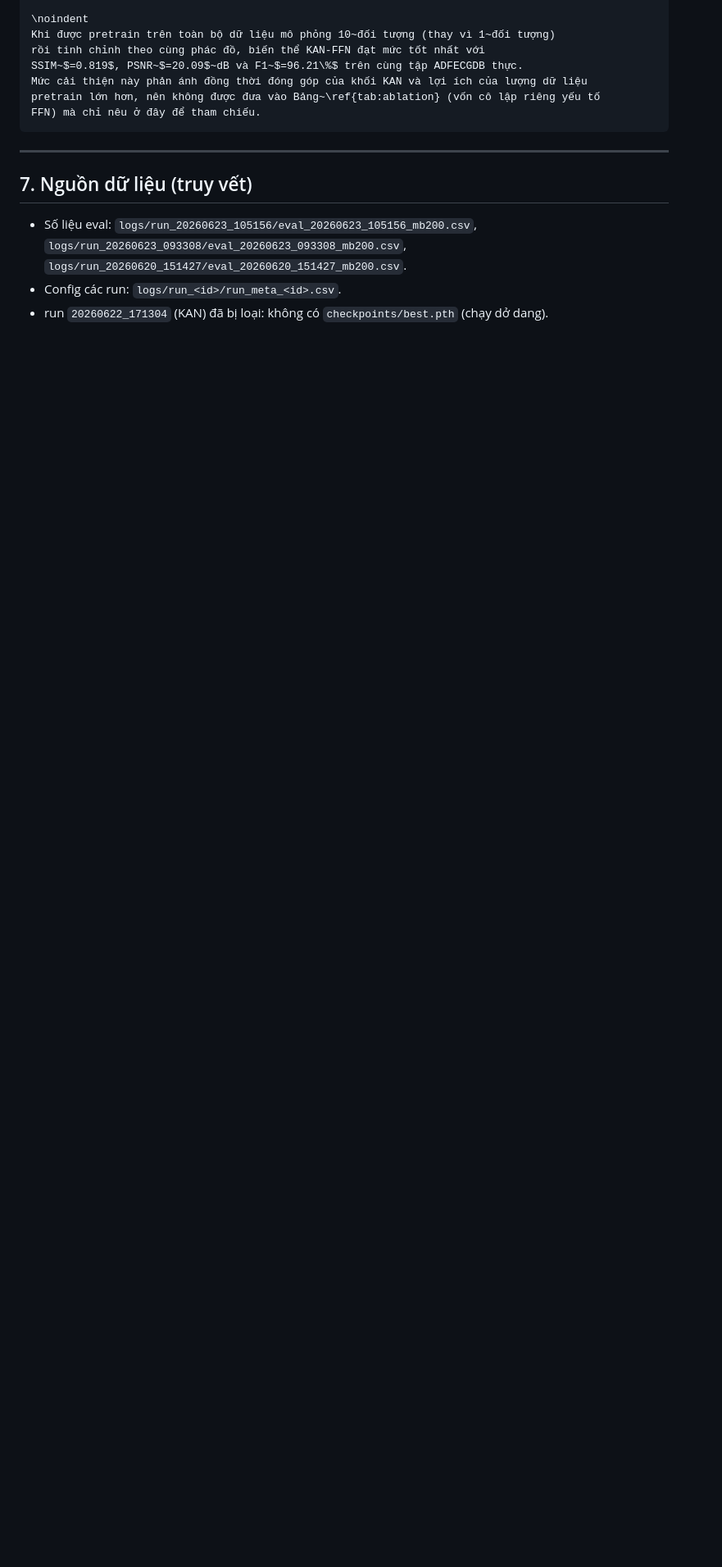
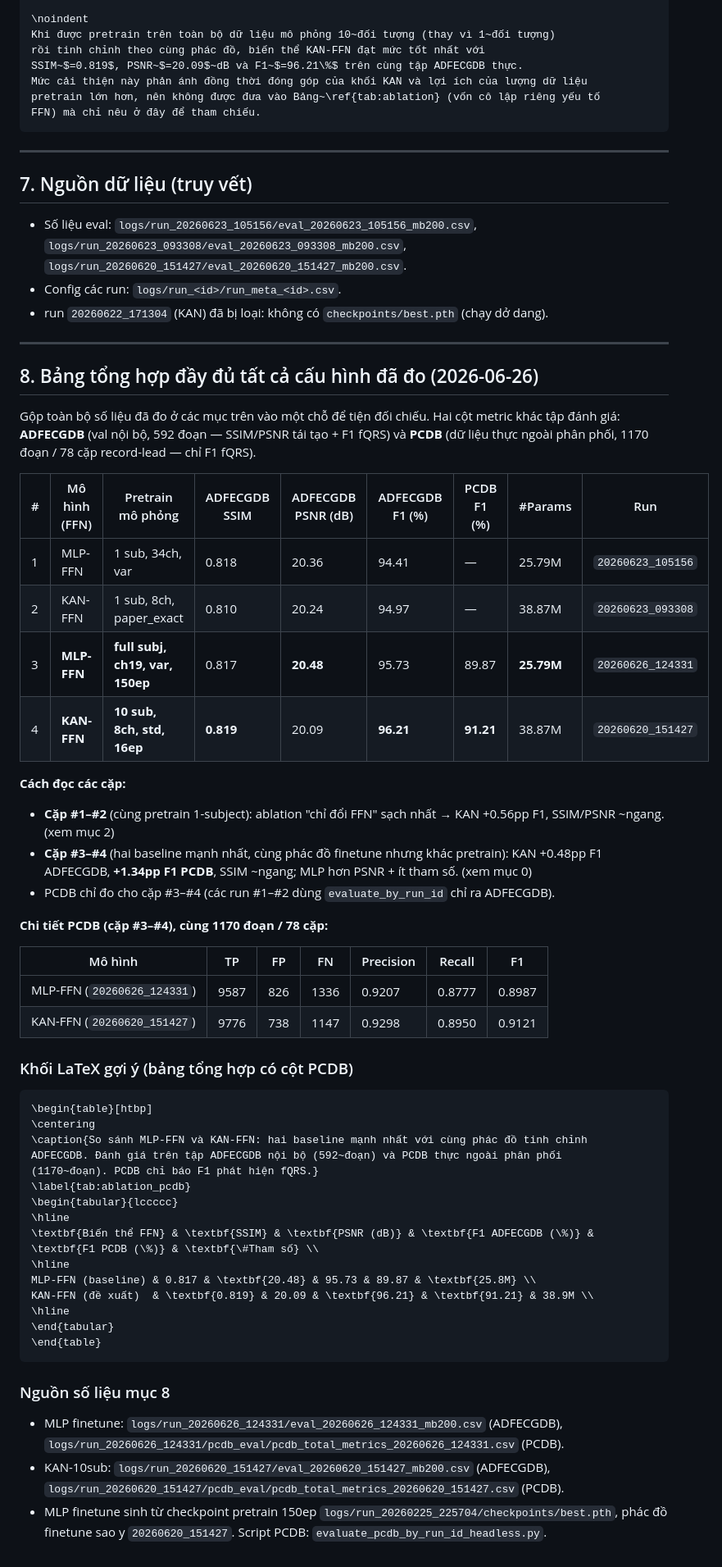
Before and after one commit to ToraKisaki/DATN, a Markdown page: ablation_7_5_findings.md, the part around one of its changes. Shown at 82% size. Rendered like a GitHub page; blank space fills up the shorter version.

````diff
--- a/ablation_7_5_findings.md
+++ b/ablation_7_5_findings.md
@@ -159,3 +191,58 @@ FFN) mà chỉ nêu ở đây để tham chiếu.
   `logs/run_20260620_151427/eval_20260620_151427_mb200.csv`.
 - Config các run: `logs/run_<id>/run_meta_<id>.csv`.
 - run `20260622_171304` (KAN) đã bị loại: không có `checkpoints/best.pth` (chạy dở dang).
+
+---
+
+## 8. Bảng tổng hợp đầy đủ tất cả cấu hình đã đo (2026-06-26)
+
+Gộp toàn bộ số liệu đã đo ở các mục trên vào một chỗ để tiện đối chiếu. Hai cột metric khác
+tập đánh giá: **ADFECGDB** (val nội bộ, 592 đoạn — SSIM/PSNR tái tạo + F1 fQRS) và **PCDB**
+(dữ liệu thực ngoài phân phối, 1170 đoạn / 78 cặp record-lead — chỉ F1 fQRS).
+
+| # | Mô hình (FFN) | Pretrain mô phỏng | ADFECGDB SSIM | ADFECGDB PSNR (dB) | ADFECGDB F1 (%) | PCDB F1 (%) | #Params | Run |
+|---|---|---|---|---|---|---|---|---|
+| 1 | MLP-FFN | 1 sub, 34ch, var | 0.818 | 20.36 | 94.41 | — | 25.79M | `20260623_105156` |
+| 2 | KAN-FFN | 1 sub, 8ch, paper_exact | 0.810 | 20.24 | 94.97 | — | 38.87M | `20260623_093308` |
+| 3 | **MLP-FFN** | **full subj, ch19, var, 150ep** | 0.817 | **20.48** | 95.73 | 89.87 | **25.79M** | `20260626_124331` |
+| 4 | **KAN-FFN** | **10 sub, 8ch, std, 16ep** | **0.819** | 20.09 | **96.21** | **91.21** | 38.87M | `20260620_151427` |
+
+**Cách đọc các cặp:**
+- **Cặp #1–#2** (cùng pretrain 1-subject): ablation "chỉ đổi FFN" sạch nhất → KAN +0.56pp F1, SSIM/PSNR ~ngang. (xem mục 2)
+- **Cặp #3–#4** (hai baseline mạnh nhất, cùng phác đồ finetune nhưng khác pretrain): KAN +0.48pp F1 ADFECGDB, **+1.34pp F1 PCDB**, SSIM ~ngang; MLP hơn PSNR + ít tham số. (xem mục 0)
+- PCDB chỉ đo cho cặp #3–#4 (các run #1–#2 dùng `evaluate_by_run_id` chỉ ra ADFECGDB).
+
+**Chi tiết PCDB (cặp #3–#4), cùng 1170 đoạn / 78 cặp:**
+
+| Mô hình | TP | FP | FN | Precision | Recall | F1 |
+|---|---|---|---|---|---|---|
+| MLP-FFN (`20260626_124331`) | 9587 | 826 | 1336 | 0.9207 | 0.8777 | 0.8987 |
+| KAN-FFN (`20260620_151427`) | 9776 | 738 | 1147 | 0.9298 | 0.8950 | 0.9121 |
+
+### Khối LaTeX gợi ý (bảng tổng hợp có cột PCDB)
+
+```latex
+\begin{table}[htbp]
+\centering
+\caption{So sánh MLP-FFN và KAN-FFN: hai baseline mạnh nhất với cùng phác đồ tinh chỉnh
+ADFECGDB. Đánh giá trên tập ADFECGDB nội bộ (592~đoạn) và PCDB thực ngoài phân phối
+(1170~đoạn). PCDB chỉ báo F1 phát hiện fQRS.}
+\label{tab:ablation_pcdb}
+\begin{tabular}{lccccc}
+\hline
+\textbf{Biến thể FFN} & \textbf{SSIM} & \textbf{PSNR (dB)} & \textbf{F1 ADFECGDB (\%)} & \textbf{F1 PCDB (\%)} & \textbf{\#Tham số} \\
+\hline
+MLP-FFN (baseline) & 0.817 & \textbf{20.48} & 95.73 & 89.87 & \textbf{25.8M} \\
+KAN-FFN (đề xuất)  & \textbf{0.819} & 20.09 & \textbf{96.21} & \textbf{91.21} & 38.9M \\
+\hline
+\end{tabular}
+\end{table}
+```
+
+### Nguồn số liệu mục 8
+- MLP finetune: `logs/run_20260626_124331/eval_20260626_124331_mb200.csv` (ADFECGDB),
+  `logs/run_20260626_124331/pcdb_eval/pcdb_total_metrics_20260626_124331.csv` (PCDB).
+- KAN-10sub: `logs/run_20260620_151427/eval_20260620_151427_mb200.csv` (ADFECGDB),
+  `logs/run_20260620_151427/pcdb_eval/pcdb_total_metrics_20260620_151427.csv` (PCDB).
+- MLP finetune sinh từ checkpoint pretrain 150ep `logs/run_20260225_225704/checkpoints/best.pth`,
+  phác đồ finetune sao y `20260620_151427`. Script PCDB: `evaluate_pcdb_by_run_id_headless.py`.
````
Also changed, not shown: other parts of ablation_7_5_findings.md (+32 -0 lines), KAN_implementation_review.md (added, +236 -0 lines).
